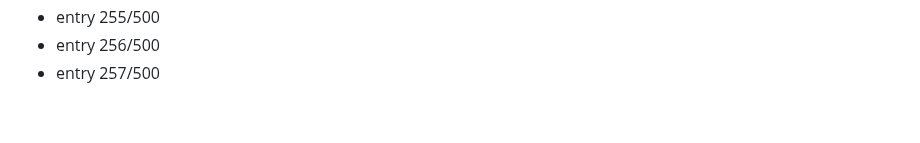
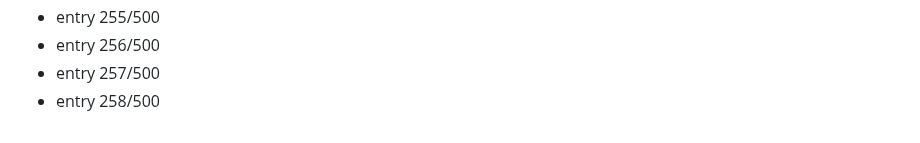
Before and after one commit to Dev9269/Dev9269, a Markdown page: activity/2026-08-19.md, the part around the change. GitHub-like rendering.

Commit message:
chore: daily activity entry 258/500

```diff
--- a/activity/2026-08-19.md
+++ b/activity/2026-08-19.md
@@ -257,3 +257,4 @@
 - entry 255/500
 - entry 256/500
 - entry 257/500
+- entry 258/500
```
